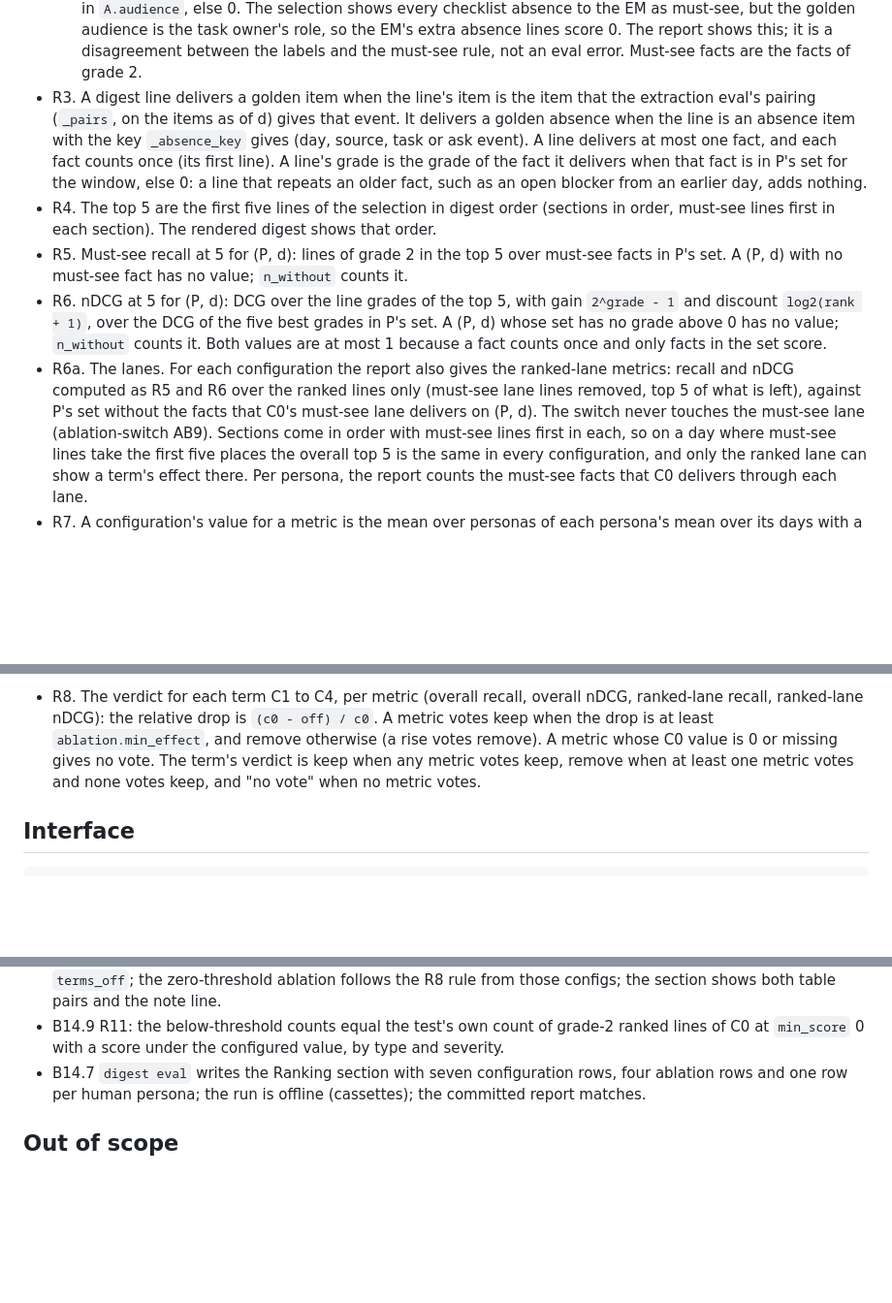
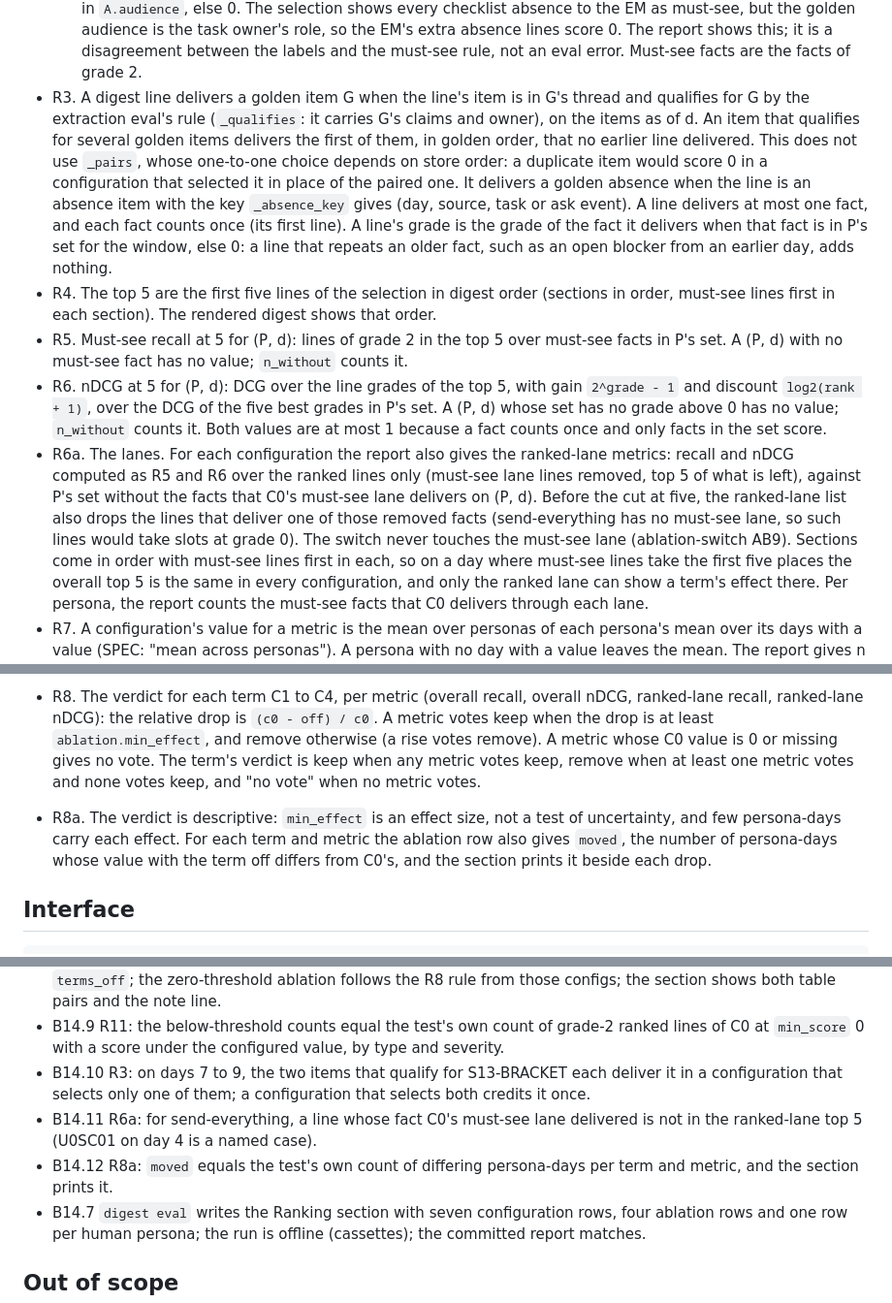
Before and after one commit to gnolnait/evercurrent-takehome, a Markdown page: docs/plans/m4-ranking-eval.md, 3 parts joined by grey strips. Shown at 97% size. Drawn GitHub-style; blank space fills up the shorter version.

Commit message:
docs: unit 14 plan v0.3.1 credits every qualifying item and reports the persona-days moved
Co-Authored-By: Claude Opus 5.5 <noreply@anthropic.com>

````diff
--- a/docs/plans/m4-ranking-eval.md
+++ b/docs/plans/m4-ranking-eval.md
@@ -41,8 +41,12 @@ digest for d with `select_digest(store, world, priors_C, P, d, previous_digest=d
     role, so the EM's extra absence lines score 0. The report shows this; it is a
     disagreement between the labels and the must-see rule, not an eval error.
   Must-see facts are the facts of grade 2.
-- R3. A digest line delivers a golden item when the line's item is the item that the
-  extraction eval's pairing (`_pairs`, on the items as of d) gives that event. It delivers
+- R3. A digest line delivers a golden item G when the line's item is in G's thread and
+  qualifies for G by the extraction eval's rule (`_qualifies`: it carries G's claims and
+  owner), on the items as of d. An item that qualifies for several golden items delivers
+  the first of them, in golden order, that no earlier line delivered. This does not use
+  `_pairs`, whose one-to-one choice depends on store order: a duplicate item would score
+  0 in a configuration that selected it in place of the paired one. It delivers
   a golden absence when the line is an absence item with the key `_absence_key` gives
   (day, source, task or ask event). A line delivers at most one fact, and each fact
   counts once (its first line). A line's grade is the grade of the fact it delivers when
@@ -59,7 +63,9 @@ digest for d with `select_digest(store, world, priors_C, P, d, previous_digest=d
 - R6a. The lanes. For each configuration the report also gives the ranked-lane metrics:
   recall and nDCG computed as R5 and R6 over the ranked lines only (must-see lane lines
   removed, top 5 of what is left), against P's set without the facts that C0's must-see
-  lane delivers on (P, d). The switch never touches the must-see lane (ablation-switch
+  lane delivers on (P, d). Before the cut at five, the ranked-lane list also drops the
+  lines that deliver one of those removed facts (send-everything has no must-see lane, so
+  such lines would take slots at grade 0). The switch never touches the must-see lane (ablation-switch
   AB9). Sections come in order with must-see lines first in each, so on a day where
   must-see lines take the first five places the overall top 5 is the same in every
   configuration, and only the ranked lane can show a term's effect there. Per persona, the
@@ -96,6 +102,11 @@ Configurations:
   is keep when any metric votes keep, remove when at least one metric votes and none votes
   keep, and "no vote" when no metric votes.
 
+- R8a. The verdict is descriptive: `min_effect` is an effect size, not a test of
+  uncertainty, and few persona-days carry each effect. For each term and metric the
+  ablation row also gives `moved`, the number of persona-days whose value with the term
+  off differs from C0's, and the section prints it beside each drop.
+
 ## Interface
 
 ```python
@@ -199,6 +211,13 @@ facts in P's set. Both helpers and `verdict` are pure, so their tests need no st
 - B14.9 R11: the below-threshold counts equal the test's own count of grade-2 ranked
   lines of C0 at `min_score` 0 with a score under the configured value, by type and
   severity.
+- B14.10 R3: on days 7 to 9, the two items that qualify for S13-BRACKET each deliver it
+  in a configuration that selects only one of them; a configuration that selects both
+  credits it once.
+- B14.11 R6a: for send-everything, a line whose fact C0's must-see lane delivered is not
+  in the ranked-lane top 5 (U0SC01 on day 4 is a named case).
+- B14.12 R8a: `moved` equals the test's own count of differing persona-days per term and
+  metric, and the section prints it.
 - B14.7 `digest eval` writes the Ranking section with seven configuration rows, four
   ablation rows and one row per human persona; the run is offline (cassettes); the
   committed report matches.
````
Also changed, not shown: other parts of docs/plans/m4-ranking-eval.md (+2 -1 lines).
